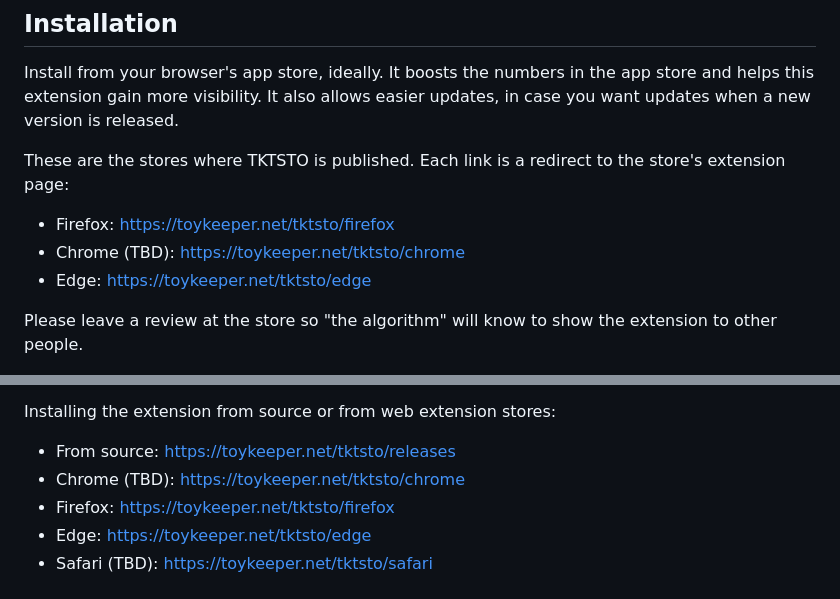
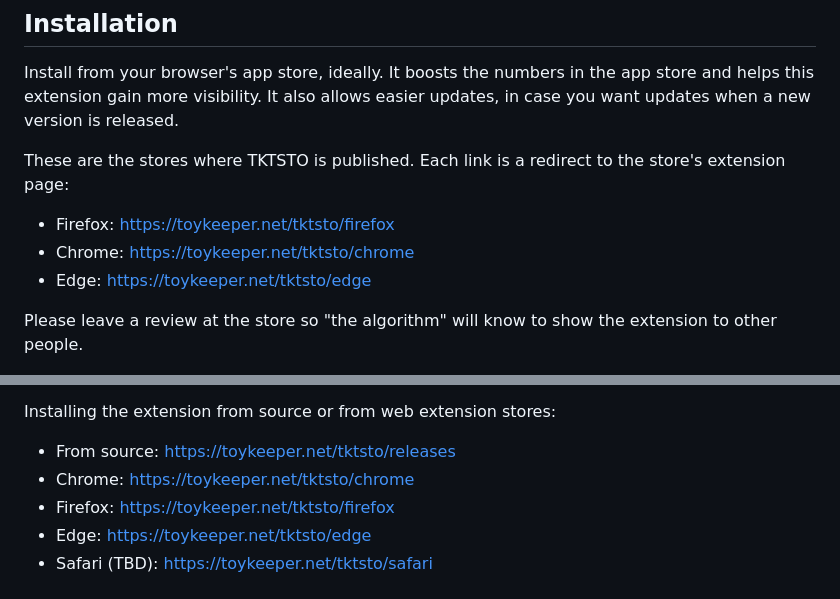
Before and after one commit to ToyKeeper/tktsto, a Markdown page: readme.md, 2 parts joined by grey strips. Rendered like a GitHub page.

Commit message:
ChangeLog for release, and updated Chrome store links (woot, it's finally published in the Chrome Web Store)

```diff
--- a/readme.md
+++ b/readme.md
@@ -128,7 +128,7 @@ These are the stores where TKTSTO is published.  Each link is a redirect to the
 store's extension page:
 
 - Firefox: https://toykeeper.net/tktsto/firefox
-- Chrome (TBD): https://toykeeper.net/tktsto/chrome
+- Chrome: https://toykeeper.net/tktsto/chrome
 - Edge: https://toykeeper.net/tktsto/edge
 
 Please leave a review at the store so "the algorithm" will know to show the
@@ -592,7 +592,7 @@ the current project hosting site:
 Installing the extension from source or from web extension stores:
 
 - From source: https://toykeeper.net/tktsto/releases
-- Chrome (TBD): https://toykeeper.net/tktsto/chrome
+- Chrome: https://toykeeper.net/tktsto/chrome
 - Firefox: https://toykeeper.net/tktsto/firefox
 - Edge: https://toykeeper.net/tktsto/edge
 - Safari (TBD): https://toykeeper.net/tktsto/safari
```
Also changed, not shown: ChangeLog.md (+40 -0 lines).
